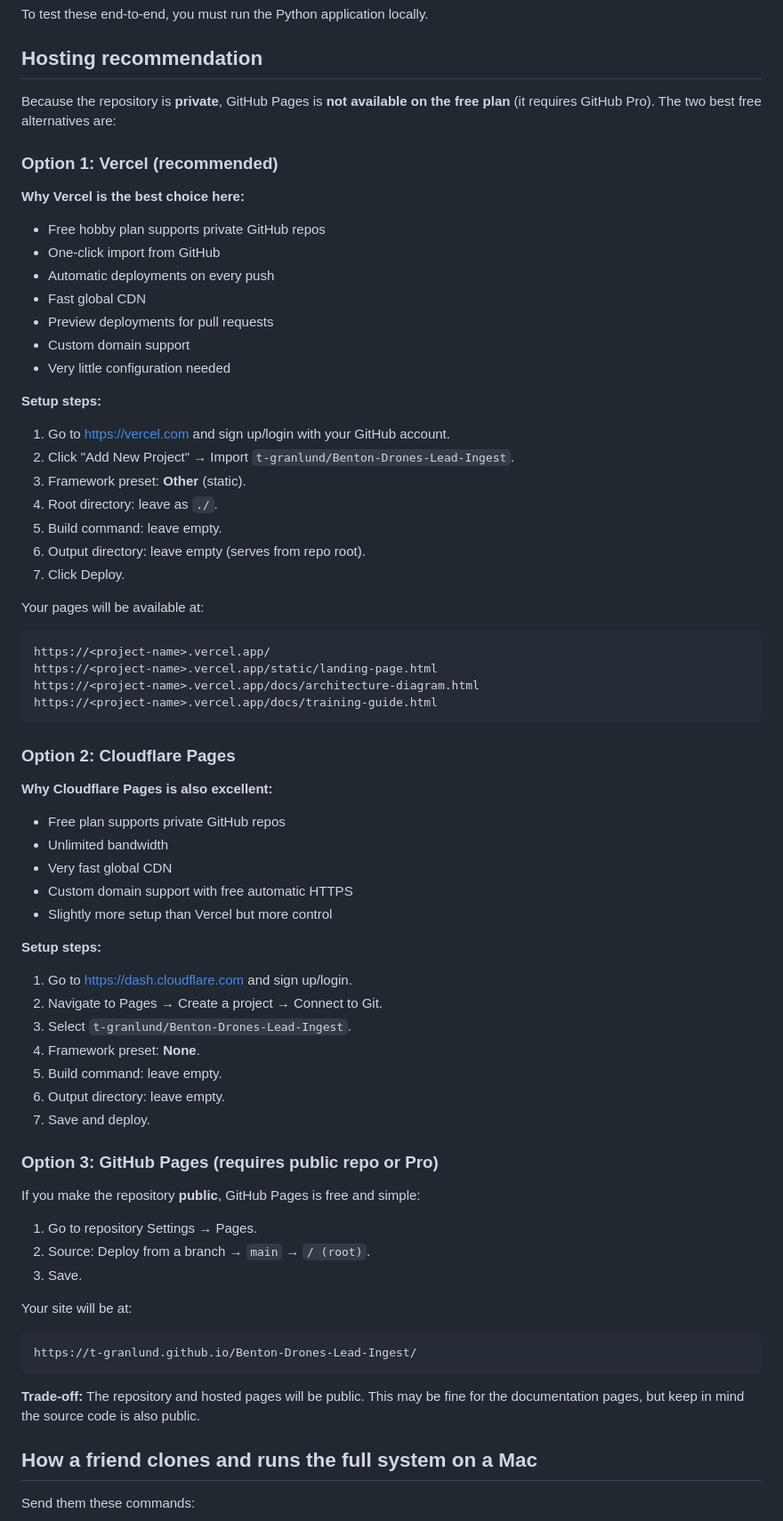
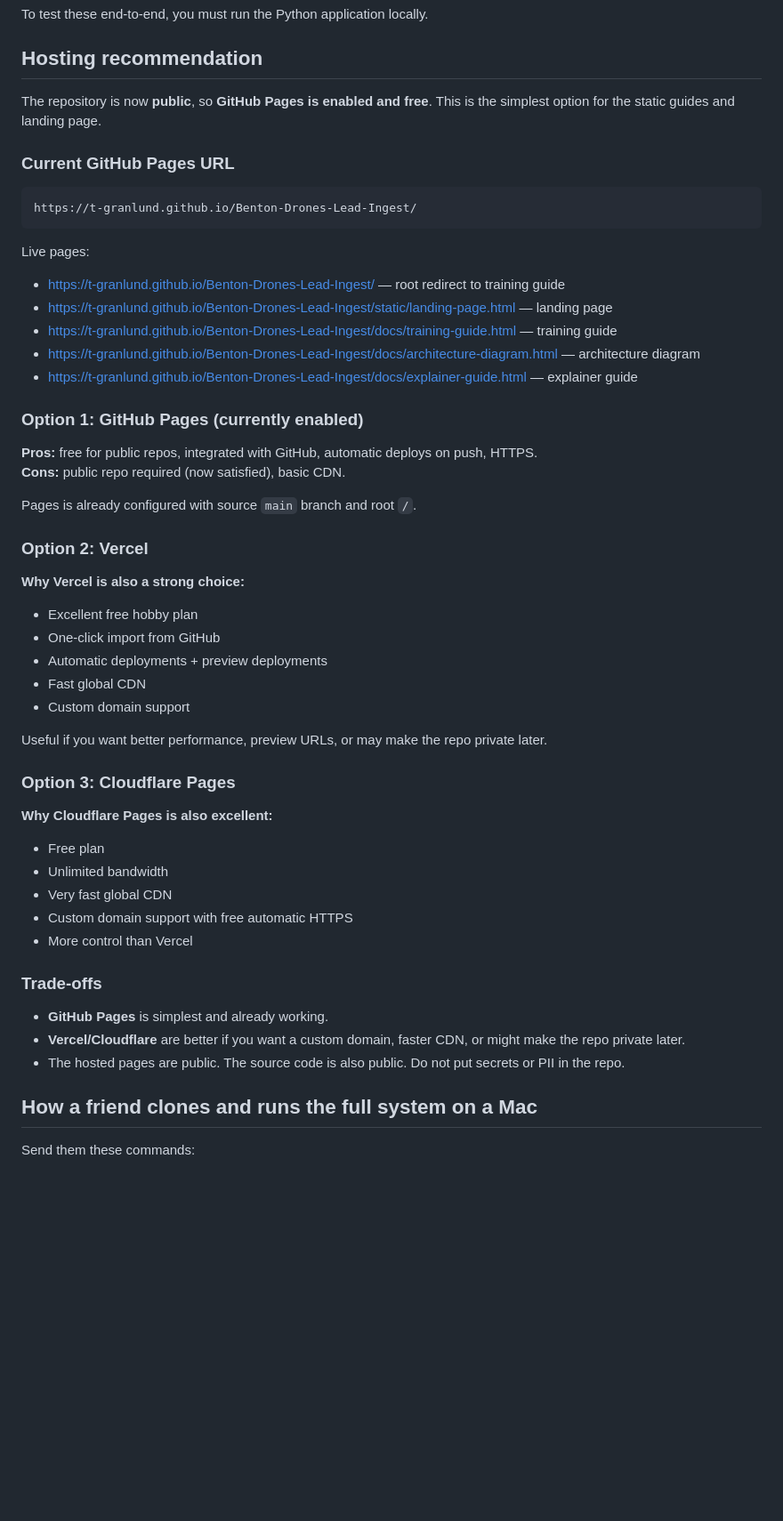
Before and after one commit to t-granlund/Benton-Drones-Lead-Ingest, a Markdown page: docs/hosting-guide.md, the part around the change. Shown at 89% size. Drawn GitHub-style; blank space fills up the shorter version.

````diff
--- a/docs/hosting-guide.md
+++ b/docs/hosting-guide.md
@@ -35,70 +35,54 @@ To test these end-to-end, you must run the Python application locally.
 
 ## Hosting recommendation
 
-Because the repository is **private**, GitHub Pages is **not available on the free plan** (it requires GitHub Pro). The two best free alternatives are:
+The repository is now **public**, so **GitHub Pages is enabled and free**. This is the simplest option for the static guides and landing page.
 
-### Option 1: Vercel (recommended)
-
-**Why Vercel is the best choice here:**
-- Free hobby plan supports private GitHub repos
-- One-click import from GitHub
-- Automatic deployments on every push
-- Fast global CDN
-- Preview deployments for pull requests
-- Custom domain support
-- Very little configuration needed
-
-**Setup steps:**
-1. Go to https://vercel.com and sign up/login with your GitHub account.
-2. Click "Add New Project" → Import `t-granlund/Benton-Drones-Lead-Ingest`.
-3. Framework preset: **Other** (static).
-4. Root directory: leave as `./`.
-5. Build command: leave empty.
-6. Output directory: leave empty (serves from repo root).
-7. Click Deploy.
-
-Your pages will be available at:
-
-```
-https://<project-name>.vercel.app/
-https://<project-name>.vercel.app/static/landing-page.html
-https://<project-name>.vercel.app/docs/architecture-diagram.html
-https://<project-name>.vercel.app/docs/training-guide.html
-```
-
-### Option 2: Cloudflare Pages
-
-**Why Cloudflare Pages is also excellent:**
-- Free plan supports private GitHub repos
-- Unlimited bandwidth
-- Very fast global CDN
-- Custom domain support with free automatic HTTPS
-- Slightly more setup than Vercel but more control
-
-**Setup steps:**
-1. Go to https://dash.cloudflare.com and sign up/login.
-2. Navigate to Pages → Create a project → Connect to Git.
-3. Select `t-granlund/Benton-Drones-Lead-Ingest`.
-4. Framework preset: **None**.
-5. Build command: leave empty.
-6. Output directory: leave empty.
-7. Save and deploy.
-
-### Option 3: GitHub Pages (requires public repo or Pro)
-
-If you make the repository **public**, GitHub Pages is free and simple:
-
-1. Go to repository Settings → Pages.
-2. Source: Deploy from a branch → `main` → `/ (root)`.
-3. Save.
-
-Your site will be at:
+### Current GitHub Pages URL
 
 ```
 https://t-granlund.github.io/Benton-Drones-Lead-Ingest/
 ```
 
-**Trade-off:** The repository and hosted pages will be public. This may be fine for the documentation pages, but keep in mind the source code is also public.
+Live pages:
+
+- https://t-granlund.github.io/Benton-Drones-Lead-Ingest/ — root redirect to training guide
+- https://t-granlund.github.io/Benton-Drones-Lead-Ingest/static/landing-page.html — landing page
+- https://t-granlund.github.io/Benton-Drones-Lead-Ingest/docs/training-guide.html — training guide
+- https://t-granlund.github.io/Benton-Drones-Lead-Ingest/docs/architecture-diagram.html — architecture diagram
+- https://t-granlund.github.io/Benton-Drones-Lead-Ingest/docs/explainer-guide.html — explainer guide
+
+### Option 1: GitHub Pages (currently enabled)
+
+**Pros:** free for public repos, integrated with GitHub, automatic deploys on push, HTTPS.
+**Cons:** public repo required (now satisfied), basic CDN.
+
+Pages is already configured with source `main` branch and root `/`.
+
+### Option 2: Vercel
+
+**Why Vercel is also a strong choice:**
+- Excellent free hobby plan
+- One-click import from GitHub
+- Automatic deployments + preview deployments
+- Fast global CDN
+- Custom domain support
+
+Useful if you want better performance, preview URLs, or may make the repo private later.
+
+### Option 3: Cloudflare Pages
+
+**Why Cloudflare Pages is also excellent:**
+- Free plan
+- Unlimited bandwidth
+- Very fast global CDN
+- Custom domain support with free automatic HTTPS
+- More control than Vercel
+
+### Trade-offs
+
+- **GitHub Pages** is simplest and already working.
+- **Vercel/Cloudflare** are better if you want a custom domain, faster CDN, or might make the repo private later.
+- The hosted pages are public. The source code is also public. Do not put secrets or PII in the repo.
 
 ## How a friend clones and runs the full system on a Mac
 
````
Also changed, not shown: README.md (+4 -0 lines).
